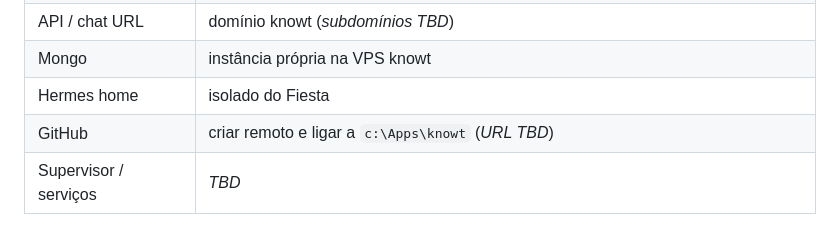
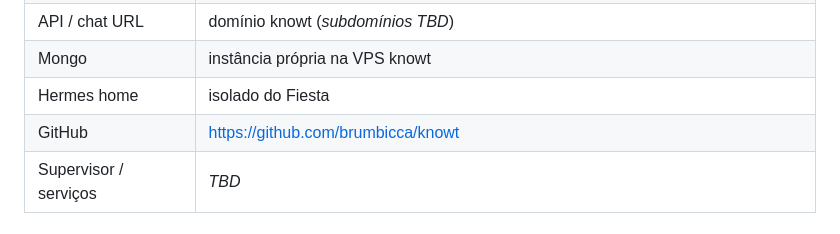
Before and after one commit to brumbicca/knowt, a Markdown page: HANDOFF.md, the part around the change. Rendered like a GitHub page.

Commit message:
docs: record GitHub remote URL in HANDOFF

```diff
--- a/HANDOFF.md
+++ b/HANDOFF.md
@@ -46,7 +46,7 @@ Produto **knowt**: onboarding autónomo de sistemas externos → contratos → c
 | API / chat URL | domínio knowt (_subdomínios TBD_) |
 | Mongo | instância própria na VPS knowt |
 | Hermes home | isolado do Fiesta |
-| GitHub | criar remoto e ligar a `c:\Apps\knowt` (_URL TBD_) |
+| GitHub | https://github.com/brumbicca/knowt |
 | Supervisor / serviços | _TBD_ |
 
 ### O que enviar ao agente após criar VPS + GitHub
```
